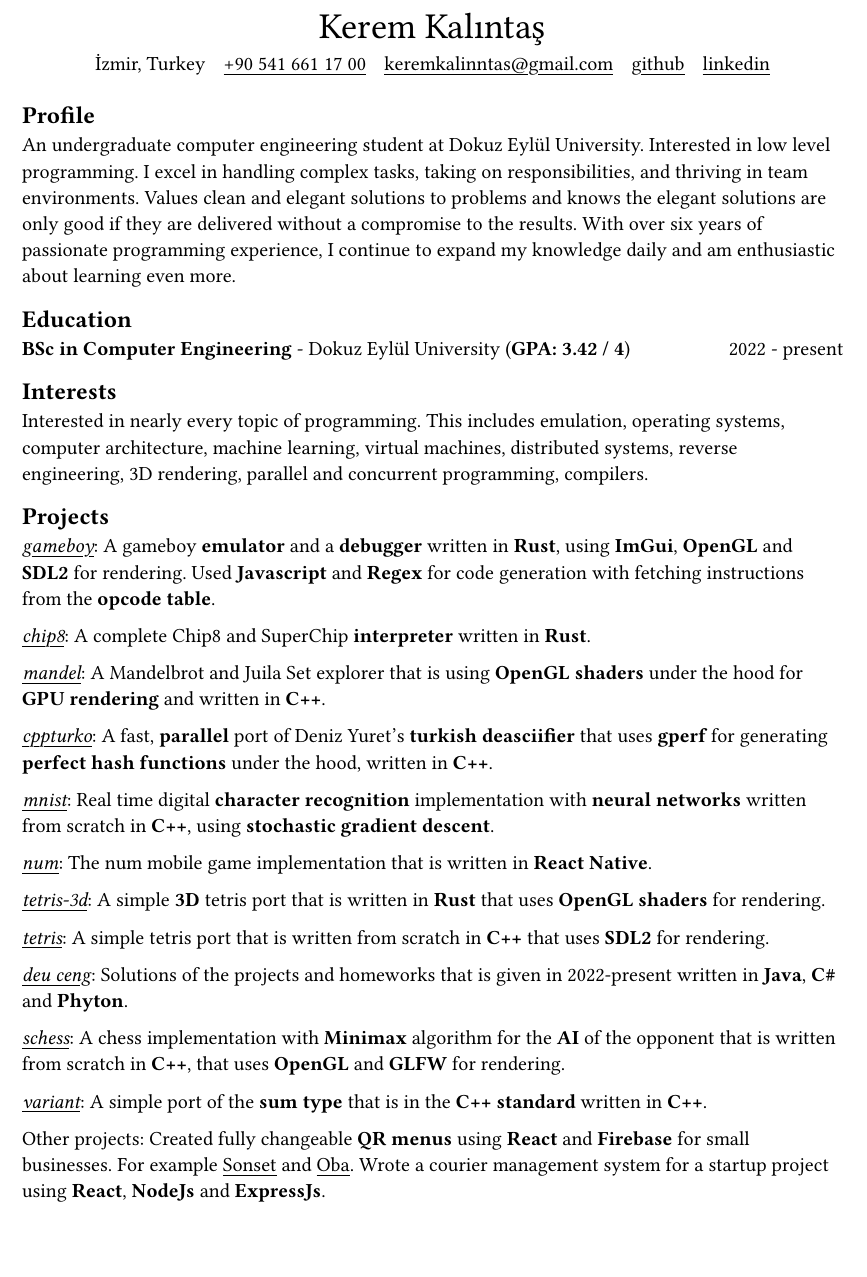
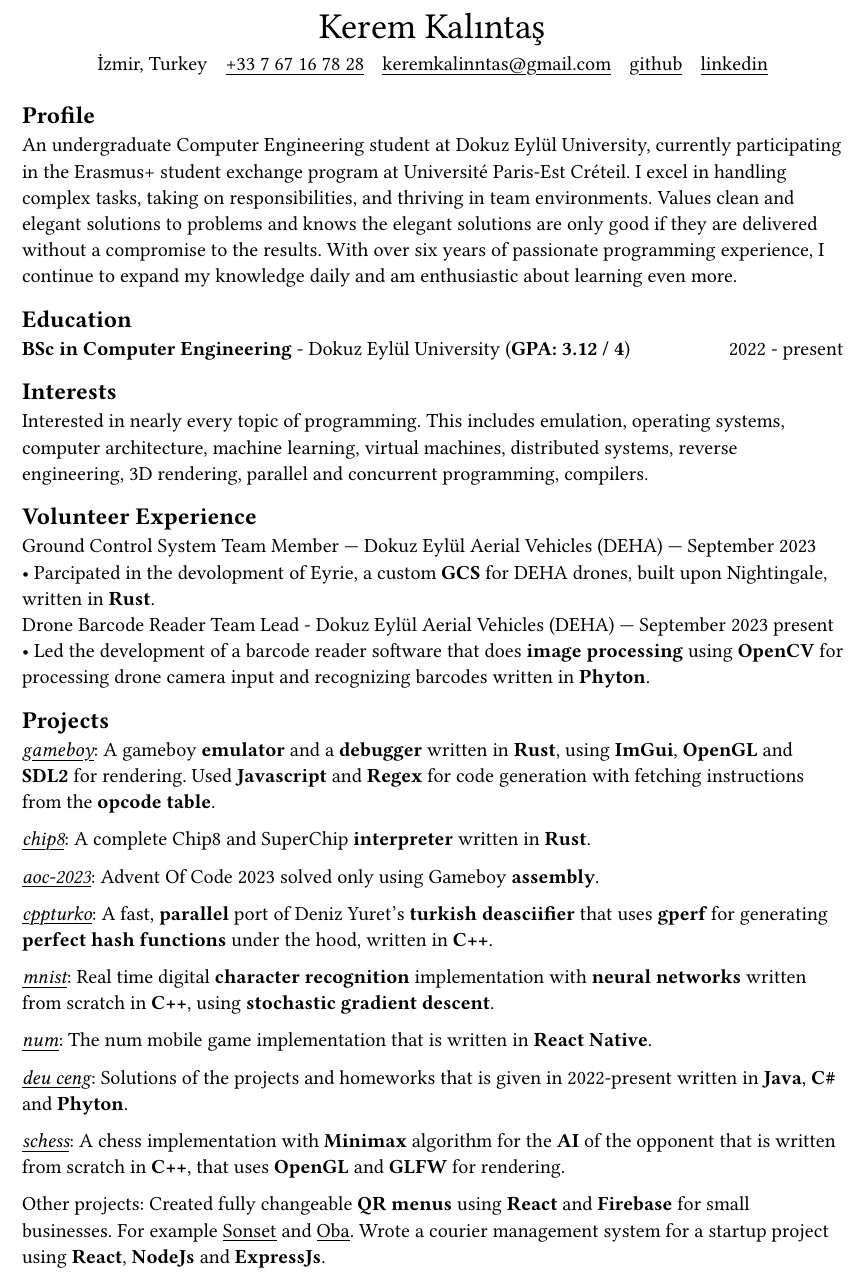
Before and after one commit to kalintas/resume, a Typst document (resume.typ): part of the page, cut so that both start at the same text, the shorter picture padded with empty space. Compiled offline with Typst 0.15; a missing font is replaced by an installed copy or a similar font.

Commit message:
Add UPEC, DEHA and update GPA

```diff
--- a/resume.typ
+++ b/resume.typ
@@ -7,7 +7,7 @@
   stroke: none,
   align: center,
   [İzmir, Turkey],
-  link("tel:+90 541 661 17 00"),
+  link("tel:+33 7 67 16 78 28"),
   link("mailto:keremkalinntas@gmail.com"),
   link("https://github.com/kalintas")[github],
   link("https://www.linkedin.com/in/kerem-kal%C4%B1nta%C5%9F-844a0b254")[linkedin],
@@ -16,5 +16,4 @@
 #show: template.with("Kerem Kalıntaş", info)
 
 == Profile
-An undergraduate computer engineering student at Dokuz Eylül
-University. Interested in low level programming. I excel in handling complex tasks, taking on responsibilities, and thriving in team environments. Values clean and elegant solutions to problems and knows the elegant solutions are only good if they are delivered without a compromise to the results. With over six years of passionate programming experience, I continue to expand my knowledge daily and am enthusiastic about learning even more.
+An undergraduate Computer Engineering student at Dokuz Eylül University, currently participating in the Erasmus+ student exchange program at Université Paris-Est Créteil.
@@ -27,3 +29,8 @@ Interested in nearly every topic of programming. This includes emulation, operat
+== Volunteer Experience
+Ground Control System Team Member — Dokuz Eylül Aerial Vehicles (DEHA) — September 2023 \
+• Parcipated in the devolopment of Eyrie, a custom *GCS* for DEHA drones, built upon Nightingale, written in *Rust*.\
+Drone Barcode Reader Team Lead - Dokuz Eylül Aerial Vehicles (DEHA) — September 2023 present\
+• Led the development of a barcode reader software that does *image processing* using *OpenCV* for processing drone camera input and recognizing barcodes written in *Phyton*.\
 
 == Projects
 #project("gameboy")[gameboy][
@@ -34,9 +41,8 @@ Interested in nearly every topic of programming. This includes emulation, operat
   A complete Chip8 and SuperChip *interpreter* written in *Rust*.
 ]
 
-#project("mandel")[mandel][
-  A Mandelbrot and Juila Set explorer that is using *OpenGL
-  shaders* under the hood for *GPU rendering* and written in *C++*.
+#project("aoc-2023")[aoc-2023][
+  Advent Of Code 2023 solved only using Gameboy *assembly*.
 ]
 
 #project("cppturko")[cppturko][
@@ -52,14 +58,6 @@ Interested in nearly every topic of programming. This includes emulation, operat
   The num mobile game implementation that is written in *React Native*.
 ]
 
-#project("tetris-3d")[tetris-3d][
-  A simple *3D* tetris port that is written in *Rust* that uses *OpenGL shaders* for rendering.
-]
-
-#project("tetris")[tetris][
-  A simple tetris port that is written from scratch in *C++* that uses *SDL2* for rendering.
-]
-
 #project("deu_ceng")[deu ceng][
   Solutions of the projects and homeworks that is given in 2022-present written in *Java*, *C\#* and *Phyton*.
 ]
@@ -68,9 +66,5 @@ Interested in nearly every topic of programming. This includes emulation, operat
   A chess implementation with *Minimax* algorithm for the *AI* of the opponent that is written from scratch in *C++*, that uses *OpenGL* and *GLFW* for rendering.
 ]
 
-#project("variant")[variant][
-  A simple port of the *sum type* that is in the *C++ standard* written in *C++*.
-]
-
 Other projects: Created fully changeable *QR menus* using *React* and *Firebase* for small businesses. For
 example #link("https://www.sonsetbiga.com")[Sonset] and #link("https://www.obayoreselkoykahvaltisi.com")[Oba]. Wrote a courier management system for a startup project using *React*, *NodeJs* and *ExpressJs*.
```
Also changed, not shown: resume.typ (5 more changed lines).
